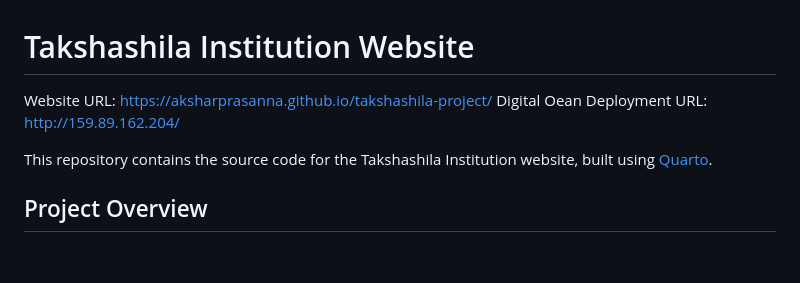
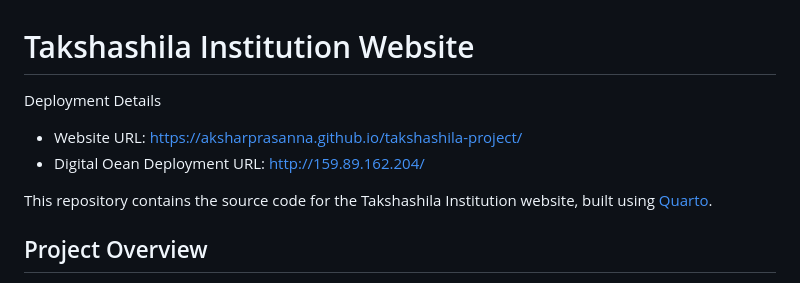
Before and after one commit to AksharPrasanna/takshashila-project, a Markdown page: README.md, the part around the change. Rendered like a GitHub page; blank space fills up the shorter version.

Commit message:
Update README with Digital Oean URL

```diff
--- a/README.md
+++ b/README.md
@@ -1,7 +1,8 @@
 # Takshashila Institution Website
 
-Website URL: https://aksharprasanna.github.io/takshashila-project/
-Digital Oean Deployment URL: http://159.89.162.204/
+Deployment Details
+- Website URL: https://aksharprasanna.github.io/takshashila-project/
+- Digital Oean Deployment URL: http://159.89.162.204/
 
 This repository contains the source code for the Takshashila Institution website, built using [Quarto](https://quarto.org/).
 
```
